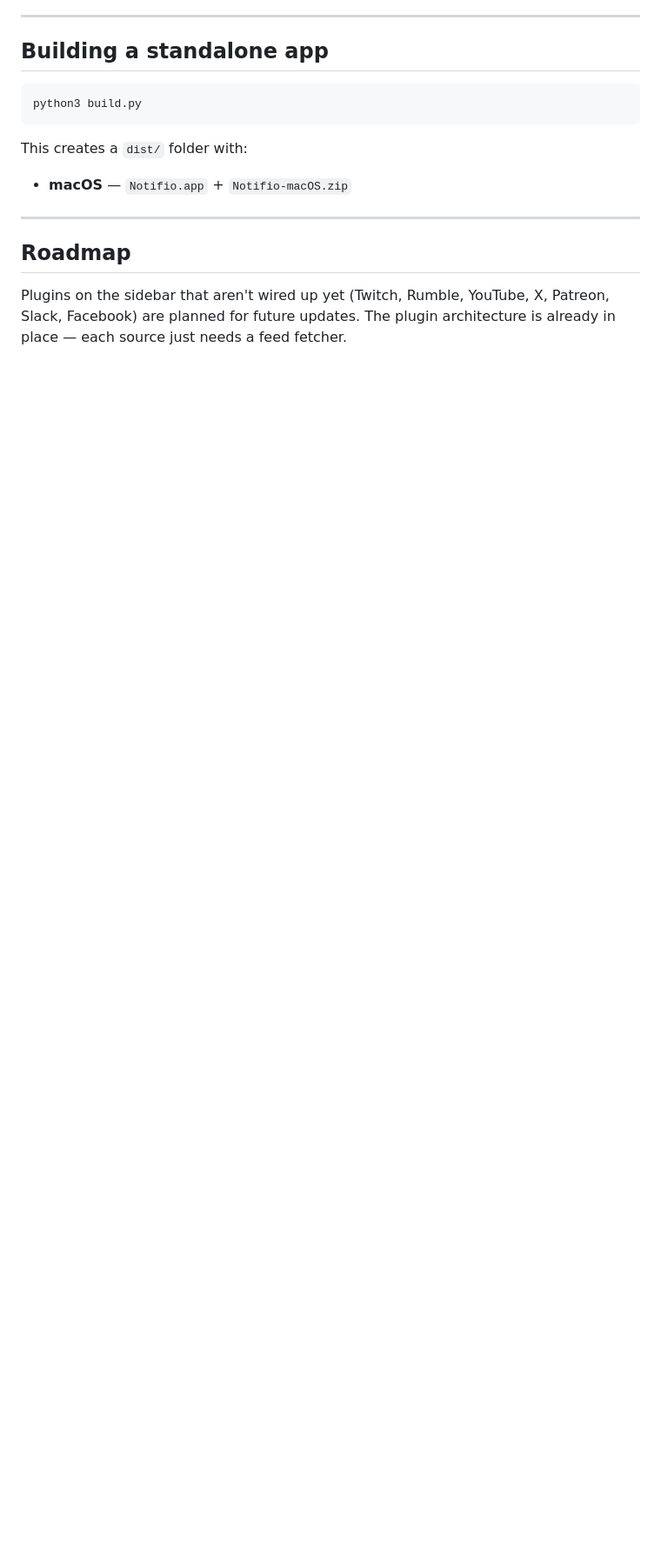
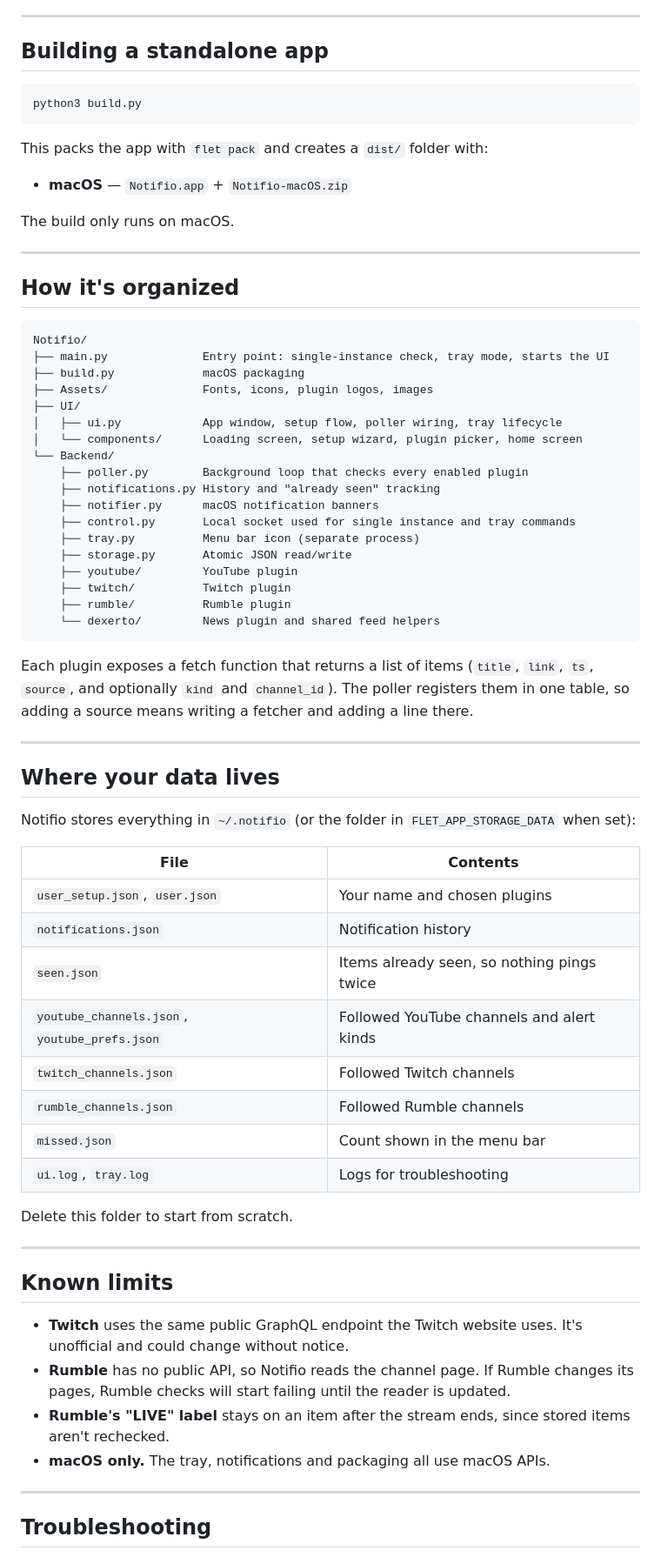
Before and after one commit to he3vn/Notifio, a Markdown page: README.md, the part around one of its changes. Shown at 87% size. Rendered like a GitHub page; blank space fills up the shorter version.

Commit message:
fixed readme
fixed readme

````diff
--- a/README.md
+++ b/README.md
@@ -62,11 +133,67 @@ On first launch you'll go through a short setup where you pick your name and cho
 python3 build.py
 ```
 
-This creates a `dist/` folder with:
+This packs the app with `flet pack` and creates a `dist/` folder with:
 - **macOS** — `Notifio.app` + `Notifio-macOS.zip`
+
+The build only runs on macOS.
 
 ---
 
-## Roadmap
+## How it's organized
 
-Plugins on the sidebar that aren't wired up yet (Twitch, Rumble, YouTube, X, Patreon, Slack, Facebook) are planned for future updates. The plugin architecture is already in place — each source just needs a feed fetcher.
+```text
+Notifio/
+├── main.py              Entry point: single-instance check, tray mode, starts the UI
+├── build.py             macOS packaging
+├── Assets/              Fonts, icons, plugin logos, images
+├── UI/
+│   ├── ui.py            App window, setup flow, poller wiring, tray lifecycle
+│   └── components/      Loading screen, setup wizard, plugin picker, home screen
+└── Backend/
+    ├── poller.py        Background loop that checks every enabled plugin
+    ├── notifications.py History and "already seen" tracking
+    ├── notifier.py      macOS notification banners
+    ├── control.py       Local socket used for single instance and tray commands
+    ├── tray.py          Menu bar icon (separate process)
+    ├── storage.py       Atomic JSON read/write
+    ├── youtube/         YouTube plugin
+    ├── twitch/          Twitch plugin
+    ├── rumble/          Rumble plugin
+    └── dexerto/         News plugin and shared feed helpers
+```
+
+Each plugin exposes a fetch function that returns a list of items (`title`, `link`, `ts`, `source`, and optionally `kind` and `channel_id`). The poller registers them in one table, so adding a source means writing a fetcher and adding a line there.
+
+---
+
+## Where your data lives
+
+Notifio stores everything in `~/.notifio` (or the folder in `FLET_APP_STORAGE_DATA` when set):
+
+| File | Contents |
+|------|----------|
+| `user_setup.json`, `user.json` | Your name and chosen plugins |
+| `notifications.json` | Notification history |
+| `seen.json` | Items already seen, so nothing pings twice |
+| `youtube_channels.json`, `youtube_prefs.json` | Followed YouTube channels and alert kinds |
+| `twitch_channels.json` | Followed Twitch channels |
+| `rumble_channels.json` | Followed Rumble channels |
+| `missed.json` | Count shown in the menu bar |
+| `ui.log`, `tray.log` | Logs for troubleshooting |
+
+Delete this folder to start from scratch.
+
+---
+
+## Known limits
+
+- **Twitch** uses the same public GraphQL endpoint the Twitch website uses. It's unofficial and could change without notice.
+- **Rumble** has no public API, so Notifio reads the channel page. If Rumble changes its pages, Rumble checks will start failing until the reader is updated.
+- **Rumble's "LIVE" label** stays on an item after the stream ends, since stored items aren't rechecked.
+- **macOS only.** The tray, notifications and packaging all use macOS APIs.
+
+---
+
+## Troubleshooting
+
````
Also changed, not shown: other parts of README.md (+90 -14 lines), Assets/SCR-20261031-heha.png (added), Assets/SCR-20261031-heic.png (added), Assets/SCR-20261031-heix.png (added), Assets/SCR-20261031-hoob.png (added), 5 other files.
